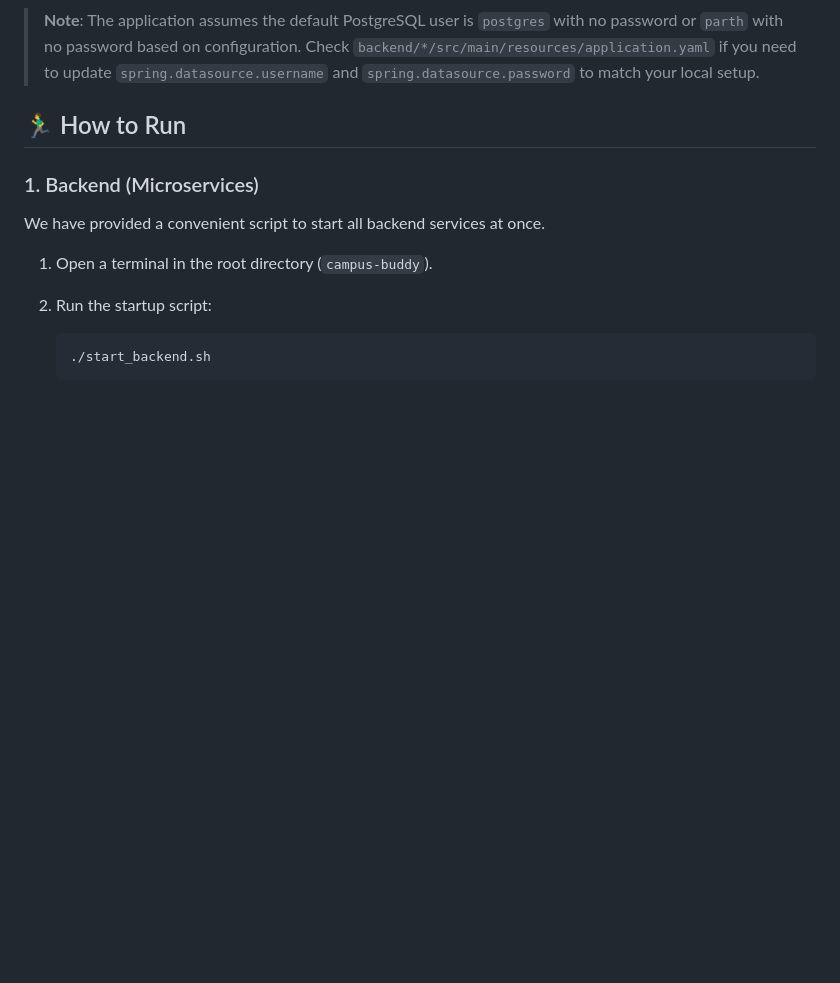
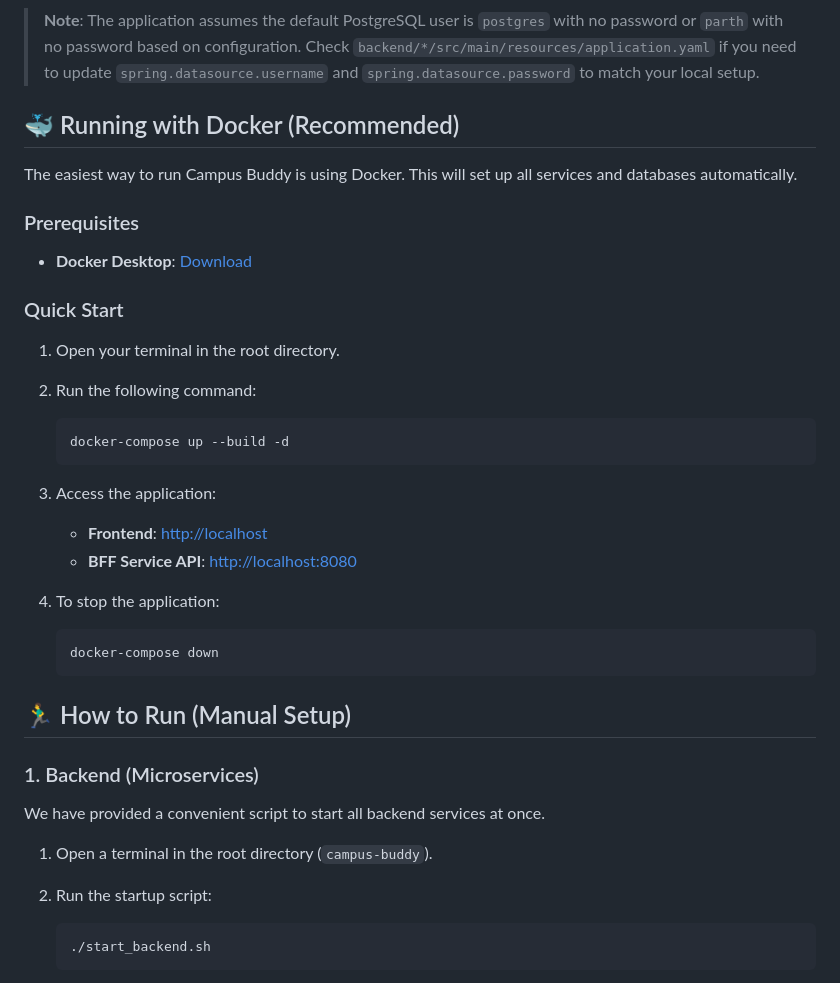
Before and after one commit to parthbatra21/campus-buddy, a Markdown page: README.md, the part around the change. GitHub-like rendering; blank space fills up the shorter version.

Commit message:
added instructions for docker in readme

````diff
--- a/README.md
+++ b/README.md
@@ -40,7 +40,29 @@ CREATE DATABASE campus_buddy_academic;
 > **Note**: The application assumes the default PostgreSQL user is `postgres` with no password or `parth` with no password based on configuration.
 > Check `backend/*/src/main/resources/application.yaml` if you need to update `spring.datasource.username` and `spring.datasource.password` to match your local setup.
 
-## 🏃‍♂️ How to Run
+## 🐳 Running with Docker (Recommended)
+
+The easiest way to run Campus Buddy is using Docker. This will set up all services and databases automatically.
+
+### Prerequisites
+*   **Docker Desktop**: [Download](https://www.docker.com/products/docker-desktop/)
+
+### Quick Start
+1.  Open your terminal in the root directory.
+2.  Run the following command:
+    ```bash
+    docker-compose up --build -d
+    ```
+3.  Access the application:
+    *   **Frontend**: [http://localhost](http://localhost)
+    *   **BFF Service API**: [http://localhost:8080](http://localhost:8080)
+
+4.  To stop the application:
+    ```bash
+    docker-compose down
+    ```
+
+## 🏃‍♂️ How to Run (Manual Setup)
 
 ### 1. Backend (Microservices)
 
````
